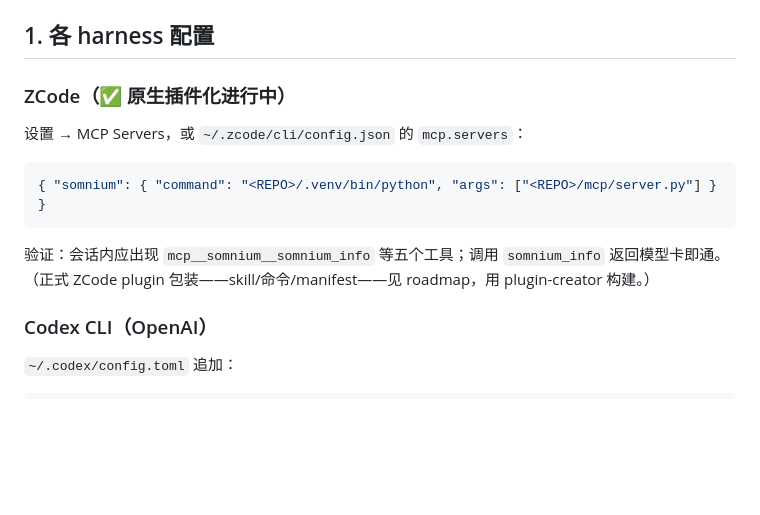
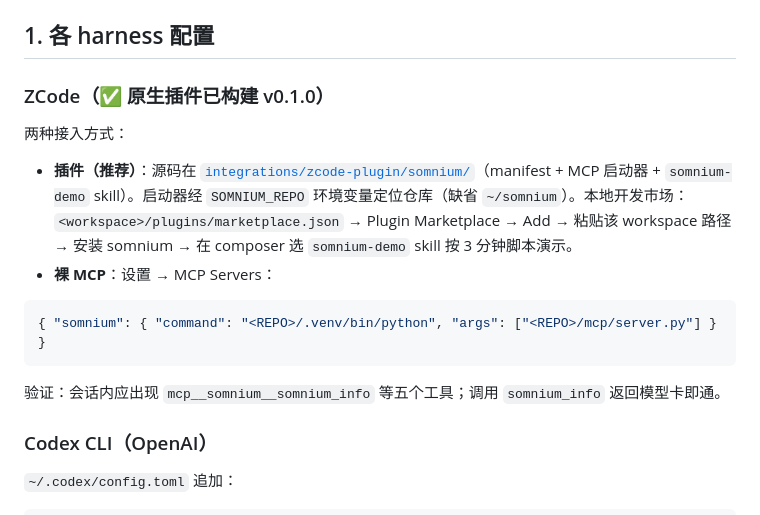
Before and after one commit to wilberforce1900/somnium, a Markdown page: integrations/README.md, the part around the change. GitHub-like rendering; blank space fills up the shorter version.

Commit message:
integrations README：ZCode 插件接入更新为已构建态

````diff
--- a/integrations/README.md
+++ b/integrations/README.md
@@ -15,15 +15,17 @@ python3 -m venv .venv && .venv/bin/pip install torch --index-url https://downloa
 
 ## 1. 各 harness 配置
 
-### ZCode（✅ 原生插件化进行中）
-设置 → MCP Servers，或 `~/.zcode/cli/config.json` 的 `mcp.servers`：
+### ZCode（✅ 原生插件已构建 v0.1.0）
+两种接入方式：
+
+- **插件（推荐）**：源码在 [`integrations/zcode-plugin/somnium/`](zcode-plugin/somnium/)（manifest + MCP 启动器 + `somnium-demo` skill）。启动器经 `SOMNIUM_REPO` 环境变量定位仓库（缺省 `~/somnium`）。本地开发市场：`<workspace>/plugins/marketplace.json` → Plugin Marketplace → Add → 粘贴该 workspace 路径 → 安装 somnium → 在 composer 选 `somnium-demo` skill 按 3 分钟脚本演示。
+- **裸 MCP**：设置 → MCP Servers：
 
 ```json
 { "somnium": { "command": "<REPO>/.venv/bin/python", "args": ["<REPO>/mcp/server.py"] } }
 ```
 
 验证：会话内应出现 `mcp__somnium__somnium_info` 等五个工具；调用 `somnium_info` 返回模型卡即通。
-（正式 ZCode plugin 包装——skill/命令/manifest——见 roadmap，用 plugin-creator 构建。）
 
 ### Codex CLI（OpenAI）
 `~/.codex/config.toml` 追加：
````
